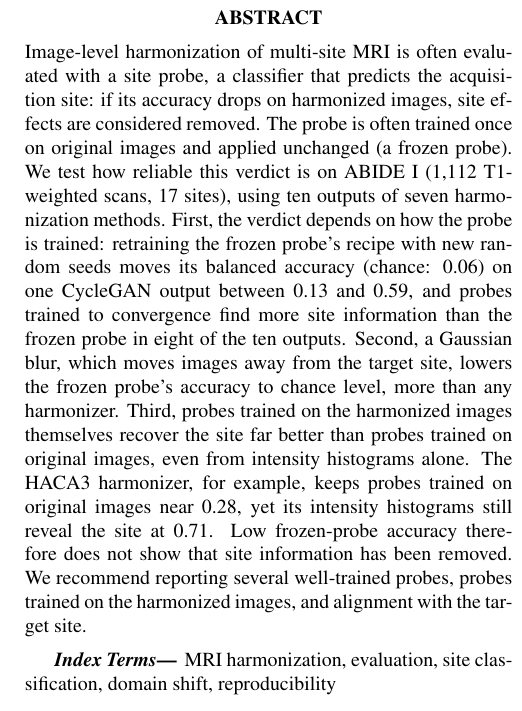
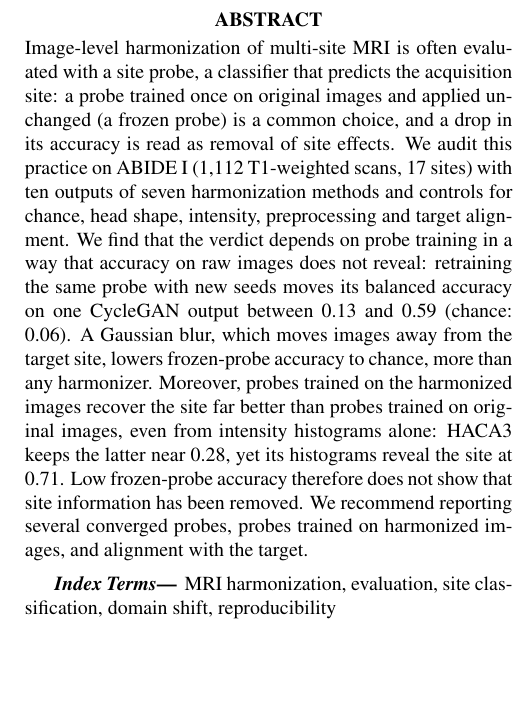
Before and after one commit to muqsitamir/HarmonIt, a LaTeX paper (paper/isbi2027/main.tex): part of one column of page 1 of 4, cut so that both start at the same text, the shorter picture padded with empty space. Compiled offline with pdfLaTeX.

Commit message:
Rewrite the abstract: flowing prose, controls named, raw-accuracy point

```diff
--- a/paper/isbi2027/main.tex
+++ b/paper/isbi2027/main.tex
@@ -32,7 +32,7 @@ $^{3}$ Université de Bordeaux, CNRS, Bordeaux INP, LaBRI, UMR 5800, F-33400 Tal
 \maketitle
 
 \begin{abstract}
-Image-level harmonization of multi-site MRI is often evaluated with a site probe, a classifier that predicts the acquisition site: if its accuracy drops on harmonized images, site effects are considered removed. The probe is often trained once on original images and applied unchanged (a frozen probe). We test how reliable this verdict is on ABIDE~I (1,112 T1-weighted scans, 17 sites), using ten outputs of seven harmonization methods. First, the verdict depends on how the probe is trained: retraining the frozen probe's recipe with new random seeds moves its balanced accuracy (chance: 0.06) on one CycleGAN output between 0.13 and 0.59, and probes trained to convergence find more site information than the frozen probe in eight of the ten outputs. Second, a Gaussian blur, which moves images away from the target site, lowers the frozen probe's accuracy to chance level, more than any harmonizer. Third, probes trained on the harmonized images themselves recover the site far better than probes trained on original images, even from intensity histograms alone. The HACA3 harmonizer, for example, keeps probes trained on original images near 0.28, yet its intensity histograms still reveal the site at 0.71. Low frozen-probe accuracy therefore does not show that site information has been removed. We recommend reporting several well-trained probes, probes trained on the harmonized images, and alignment with the target site.
+Image-level harmonization of multi-site MRI is often evaluated with a site probe, a classifier that predicts the acquisition site: a probe trained once on original images and applied unchanged (a frozen probe) is a common choice, and a drop in its accuracy is read as removal of site effects. We audit this practice on ABIDE~I (1,112 T1-weighted scans, 17 sites) with ten outputs of seven harmonization methods and controls for chance, head shape, intensity, preprocessing and target alignment. We find that the verdict depends on probe training in a way that accuracy on raw images does not reveal: retraining the same probe with new seeds moves its balanced accuracy on one CycleGAN output between 0.13 and 0.59 (chance: 0.06). A Gaussian blur, which moves images away from the target site, lowers frozen-probe accuracy to chance, more than any harmonizer. Moreover, probes trained on the harmonized images recover the site far better than probes trained on original images, even from intensity histograms alone: HACA3 keeps the latter near 0.28, yet its histograms reveal the site at 0.71. Low frozen-probe accuracy therefore does not show that site information has been removed. We recommend reporting several converged probes, probes trained on harmonized images, and alignment with the target.
 \end{abstract}
 
 \begin{keywords}
```
Also changed, not shown: paper/isbi2027/main.pdf.
